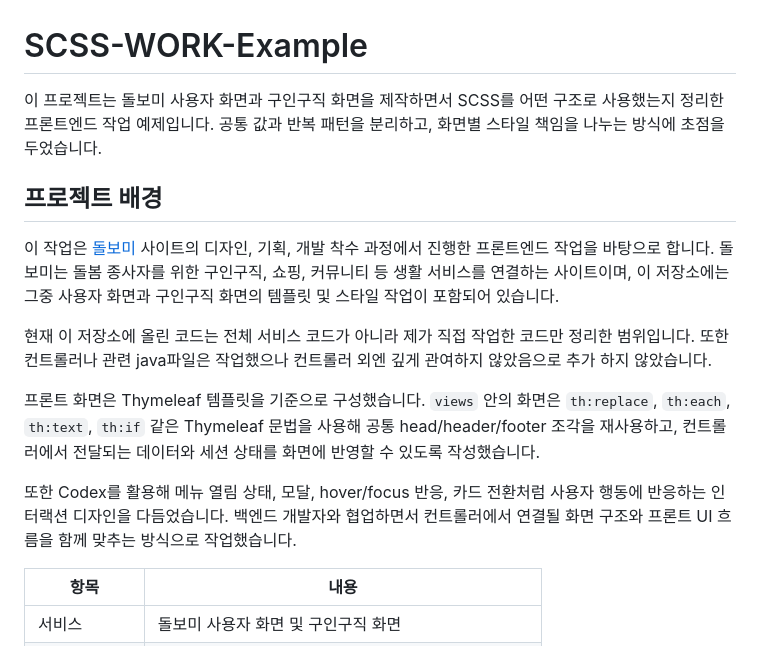
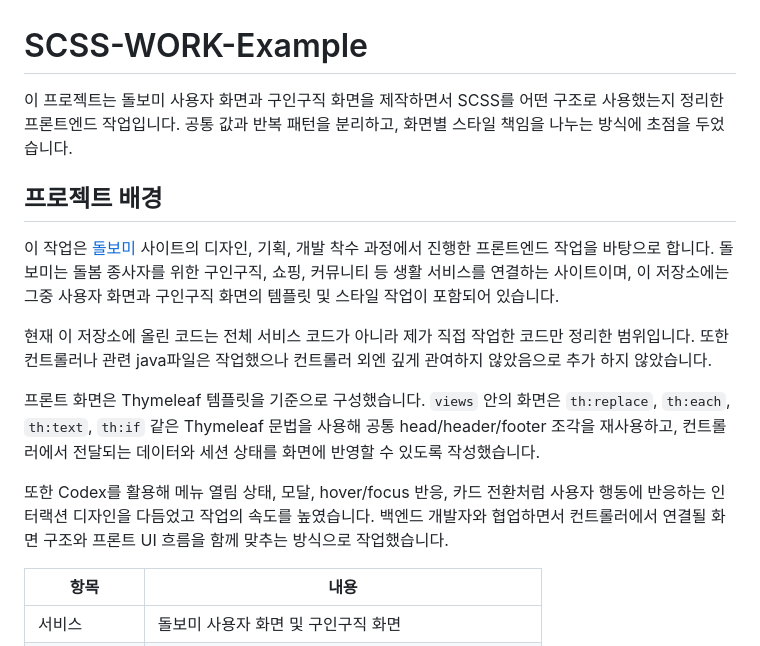
Before and after one commit to mjArtkim/SCSS-WORK-Example, a Markdown page: README.md, the part around the change. Drawn GitHub-style.

```diff
--- a/README.md
+++ b/README.md
@@ -1,6 +1,6 @@
 # SCSS-WORK-Example
 
-이 프로젝트는 돌보미 사용자 화면과 구인구직 화면을 제작하면서 SCSS를 어떤 구조로 사용했는지 정리한 프론트엔드 작업 예제입니다. 공통 값과 반복 패턴을 분리하고, 화면별 스타일 책임을 나누는 방식에 초점을 두었습니다.
+이 프로젝트는 돌보미 사용자 화면과 구인구직 화면을 제작하면서 SCSS를 어떤 구조로 사용했는지 정리한 프론트엔드 작업입니다. 공통 값과 반복 패턴을 분리하고, 화면별 스타일 책임을 나누는 방식에 초점을 두었습니다.
 
 ## 프로젝트 배경
 
@@ -10,7 +10,7 @@
 
 프론트 화면은 Thymeleaf 템플릿을 기준으로 구성했습니다. `views` 안의 화면은 `th:replace`, `th:each`, `th:text`, `th:if` 같은 Thymeleaf 문법을 사용해 공통 head/header/footer 조각을 재사용하고, 컨트롤러에서 전달되는 데이터와 세션 상태를 화면에 반영할 수 있도록 작성했습니다.
 
-또한 Codex를 활용해 메뉴 열림 상태, 모달, hover/focus 반응, 카드 전환처럼 사용자 행동에 반응하는 인터랙션 디자인을 다듬었습니다. 백엔드 개발자와 협업하면서 컨트롤러에서 연결될 화면 구조와 프론트 UI 흐름을 함께 맞추는 방식으로 작업했습니다.
+또한 Codex를 활용해 메뉴 열림 상태, 모달, hover/focus 반응, 카드 전환처럼 사용자 행동에 반응하는 인터랙션 디자인을 다듬었고 작업의 속도를 높였습니다. 백엔드 개발자와 협업하면서 컨트롤러에서 연결될 화면 구조와 프론트 UI 흐름을 함께 맞추는 방식으로 작업했습니다.
 
 | 항목 | 내용 |
 | --- | --- |
```
